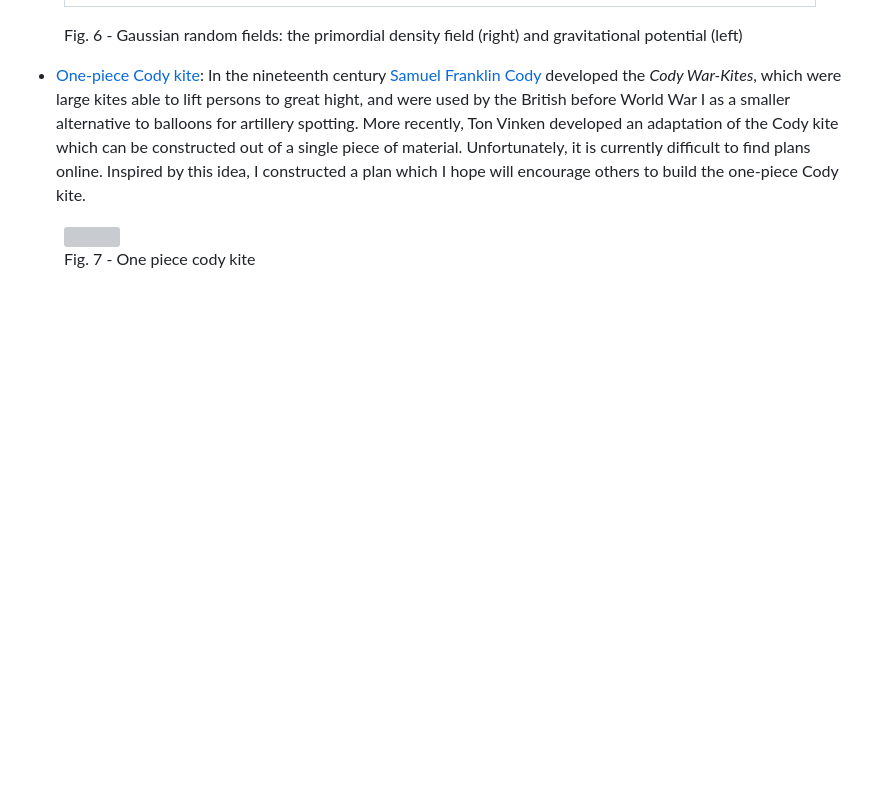
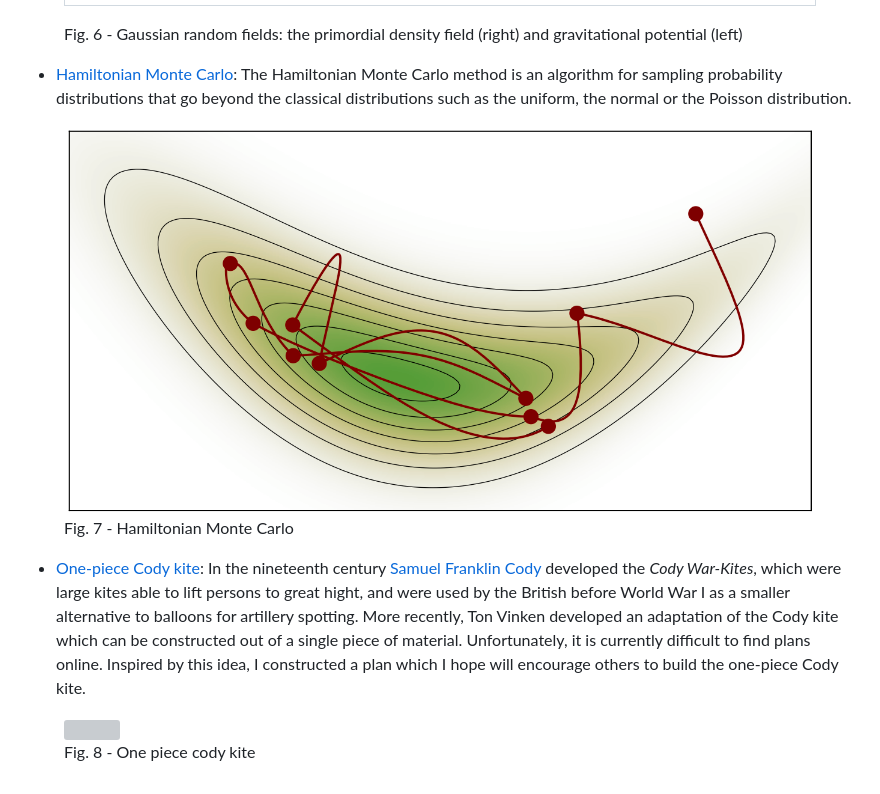
Before and after one commit to jfeldbrugge/Projects-and-Codes, a Markdown page: index.md, the part around the change. Drawn GitHub-style; pictures changed too: figures/HMC.png (added); blank space fills up the shorter version; grey boxes are pictures that could not be loaded.

```diff
--- a/index.md
+++ b/index.md
@@ -71,8 +71,15 @@ I am a Higgs fellow at the <a href="https://higgs.ph.ed.ac.uk/">Higgs Centre for
  <figcaption> Fig. 6 - Gaussian random fields: the primordial density field (right) and gravitational potential (left)</figcaption>
 </figure>
 
+
+* <a href="https://jfeldbrugge.github.io/HMC/"> Hamiltonian Monte Carlo</a>: The Hamiltonian Monte Carlo method is an algorithm for sampling probability distributions that go beyond the classical distributions such as the uniform, the normal or the Poisson distribution.
+<figure>
+<a href="https://jfeldbrugge.github.io/HMC/"><img src="figures/HMC.png" width=100% /></a>
+<figcaption> Fig. 7 - Hamiltonian Monte Carlo </figcaption>
+</figure>
+
 * <a href="https://jfeldbrugge.github.io/One-piece-Cody/"> One-piece Cody kite</a>: In the nineteenth century <a href="https://en.wikipedia.org/wiki/Samuel_Franklin_Cody">Samuel Franklin Cody</a> developed the *Cody War-Kites*, which were large kites able to lift persons to great hight, and were used by the British before World War I as a smaller alternative to balloons for artillery spotting. More recently, Ton Vinken developed an adaptation of the Cody kite which can be constructed out of a single piece of material. Unfortunately, it is currently difficult to find plans online. Inspired by this idea, I constructed a plan which I hope will encourage others to build the one-piece Cody kite.
 <figure>
 <a href="https://jfeldbrugge.github.io/One-piece-Cody/"><img src="figures/Cody.png" width=100% /></a>
-<figcaption> Fig. 7 - One piece cody kite </figcaption>
+<figcaption> Fig. 8 - One piece cody kite </figcaption>
 </figure>
```
Also changed, not shown: 1 other file.
